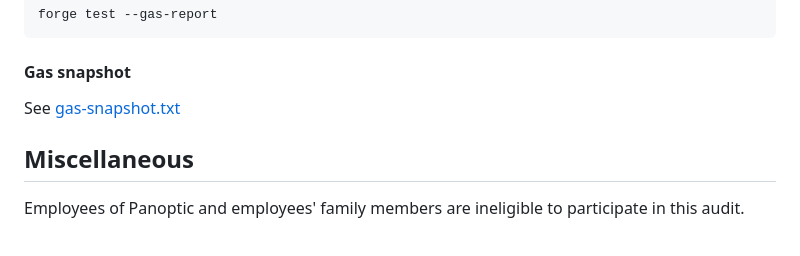
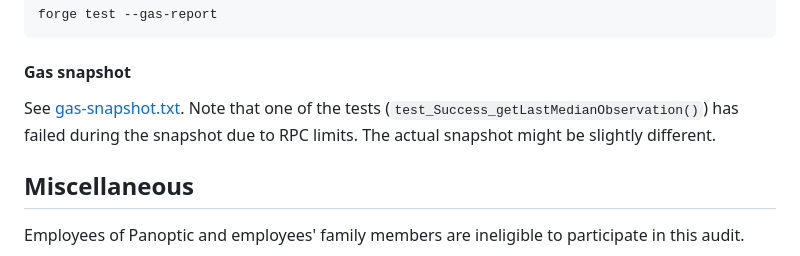
Before and after one commit to code-423n4/2024-04-panoptic, a Markdown page: README.md, the part around the change. Drawn GitHub-style.

Commit message:
README - gas snapshot note

````diff
--- a/README.md
+++ b/README.md
@@ -225,7 +225,8 @@ forge test --gas-report
 ```
 
 #### Gas snapshot
-See [gas-snapshot.txt](https://github.com/code-423n4/2024-04-panoptic/tree/main/assets/gas-snapshot.txt)
+See [gas-snapshot.txt](https://github.com/code-423n4/2024-04-panoptic/tree/main/assets/gas-snapshot.txt).
+Note that one of the tests (`test_Success_getLastMedianObservation()`) has failed during the snapshot due to RPC limits. The actual snapshot might be slightly different.
 
 
 ## Miscellaneous
````
